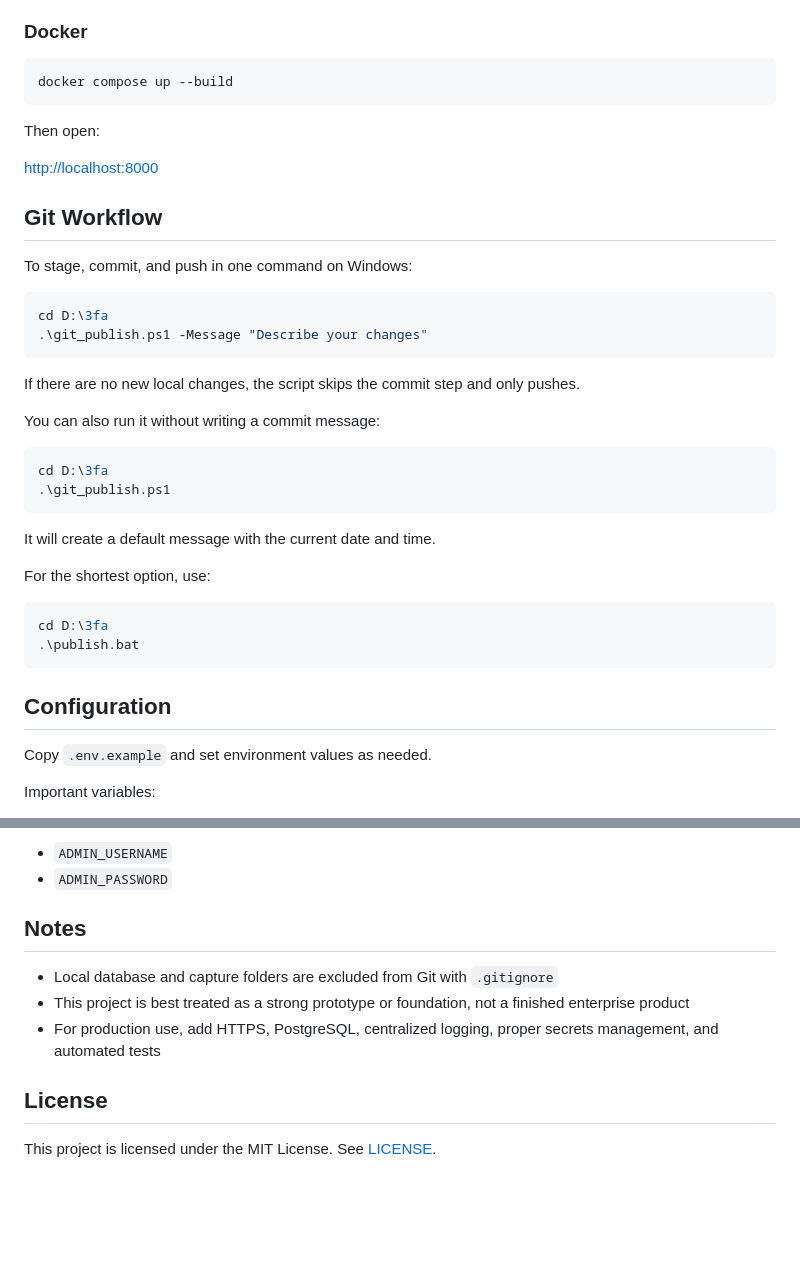
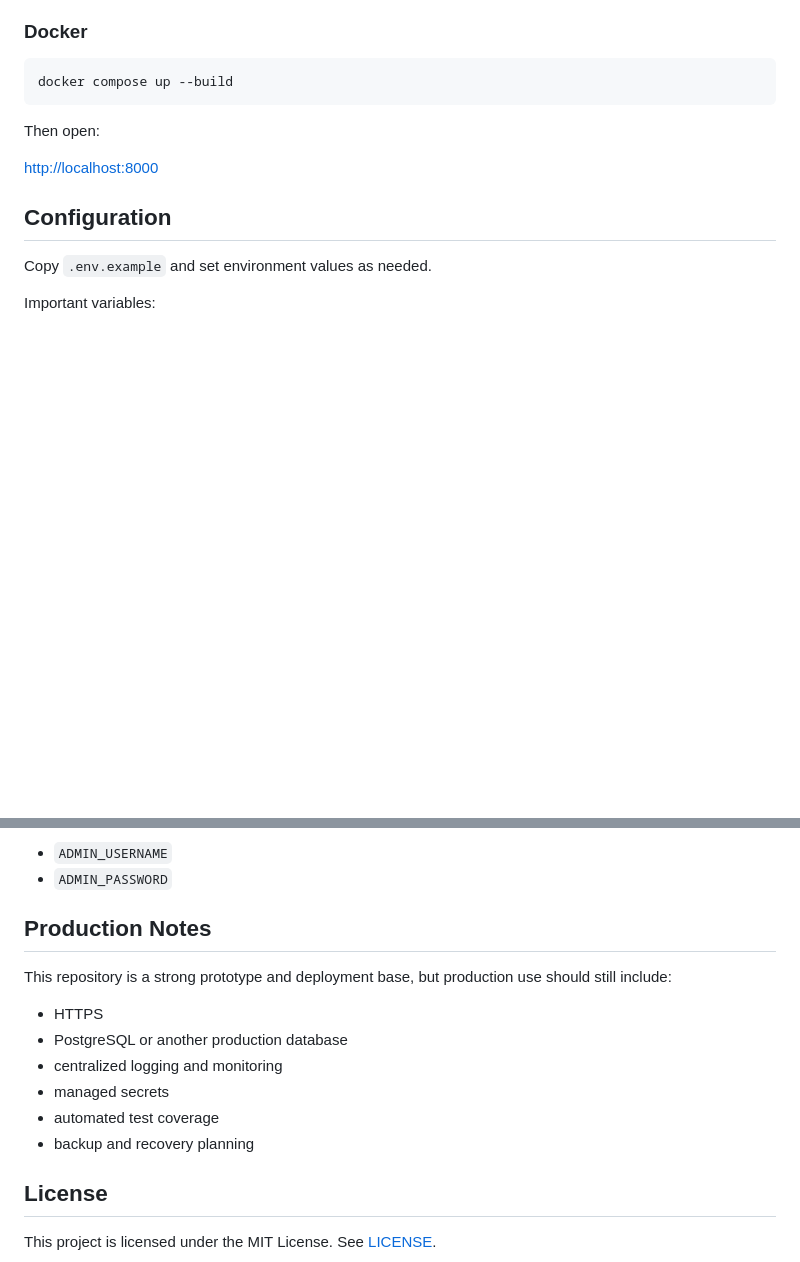
Before and after one commit to Sushant2310/3-factor-Authentication, a Markdown page: README.md, 2 parts joined by grey strips. Drawn GitHub-style; blank space fills up the shorter version.

````diff
--- a/README.md
+++ b/README.md
@@ -81,33 +78,6 @@ docker compose up --build
 Then open:
 
 [http://localhost:8000](http://localhost:8000)
-
-## Git Workflow
-
-To stage, commit, and push in one command on Windows:
-
-```powershell
-cd D:\3fa
-.\git_publish.ps1 -Message "Describe your changes"
-```
-
-If there are no new local changes, the script skips the commit step and only pushes.
-
-You can also run it without writing a commit message:
-
-```powershell
-cd D:\3fa
-.\git_publish.ps1
-```
-
-It will create a default message with the current date and time.
-
-For the shortest option, use:
-
-```powershell
-cd D:\3fa
-.\publish.bat
-```
 
 ## Configuration
 
@@ -151,11 +137,16 @@ Admin credentials are controlled through environment variables:
 - `ADMIN_USERNAME`
 - `ADMIN_PASSWORD`
 
-## Notes
+## Production Notes
 
-- Local database and capture folders are excluded from Git with `.gitignore`
-- This project is best treated as a strong prototype or foundation, not a finished enterprise product
-- For production use, add HTTPS, PostgreSQL, centralized logging, proper secrets management, and automated tests
+This repository is a strong prototype and deployment base, but production use should still include:
+
+- HTTPS
+- PostgreSQL or another production database
+- centralized logging and monitoring
+- managed secrets
+- automated test coverage
+- backup and recovery planning
 
 ## License
 
````
Also changed, not shown: other parts of README.md (+44 -31 lines).
